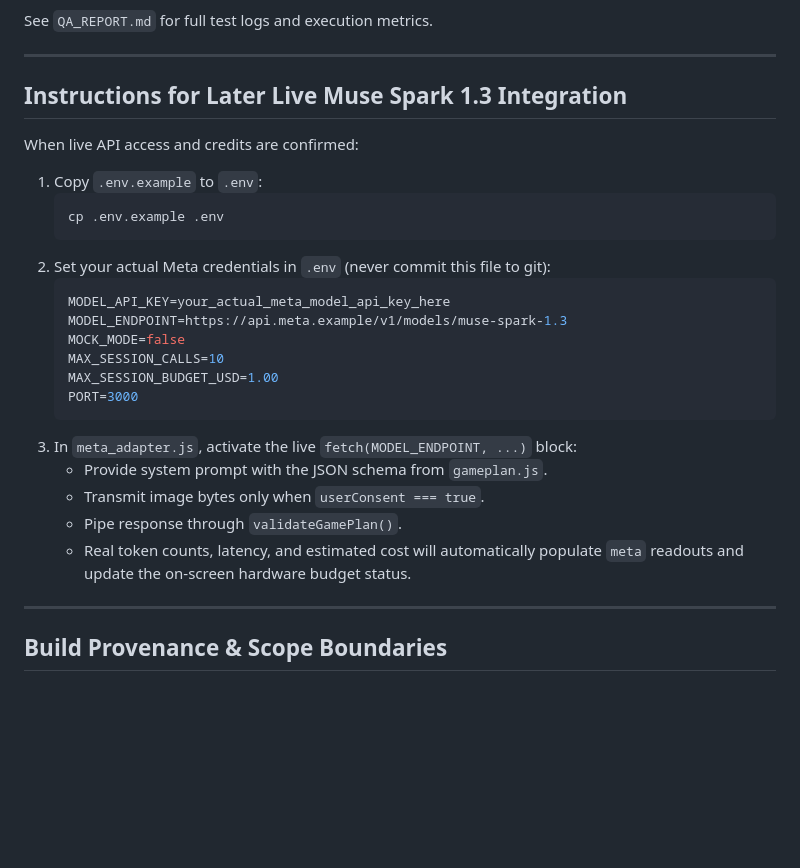
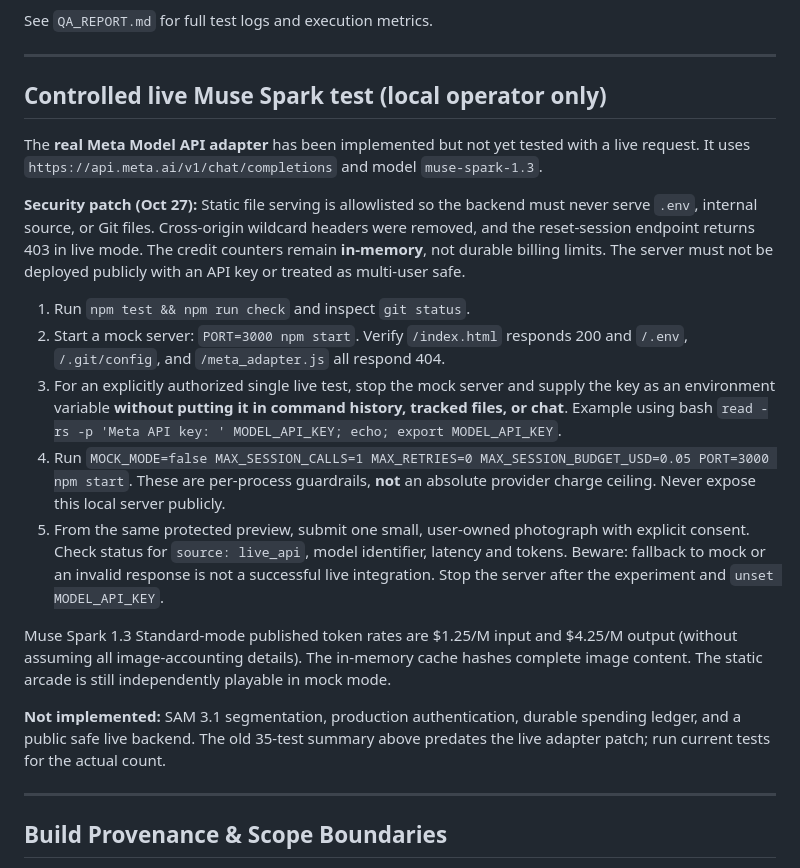
Before and after one commit to mataindustries/thing-mania, a Markdown page: README.md, the part around the change. Drawn GitHub-style; blank space fills up the shorter version.

Commit message:
docs: document secured mock preview and one-request live Muse trial

````diff
--- a/README.md
+++ b/README.md
@@ -103,28 +103,21 @@ See `QA_REPORT.md` for full test logs and execution metrics.
 
 ---
 
-## Instructions for Later Live Muse Spark 1.3 Integration
+## Controlled live Muse Spark test (local operator only)
 
-When live API access and credits are confirmed:
+The **real Meta Model API adapter** has been implemented but not yet tested with a live request. It uses `https://api.meta.ai/v1/chat/completions` and model `muse-spark-1.3`.
 
-1. Copy `.env.example` to `.env`:
-   ```bash
-   cp .env.example .env
-   ```
-2. Set your actual Meta credentials in `.env` (never commit this file to git):
-   ```env
-   MODEL_API_KEY=your_actual_meta_model_api_key_here
-   MODEL_ENDPOINT=https://api.meta.example/v1/models/muse-spark-1.3
-   MOCK_MODE=false
-   MAX_SESSION_CALLS=10
-   MAX_SESSION_BUDGET_USD=1.00
-   PORT=3000
-   ```
-3. In `meta_adapter.js`, activate the live `fetch(MODEL_ENDPOINT, ...)` block:
-   - Provide system prompt with the JSON schema from `gameplan.js`.
-   - Transmit image bytes only when `userConsent === true`.
-   - Pipe response through `validateGamePlan()`.
-   - Real token counts, latency, and estimated cost will automatically populate `meta` readouts and update the on-screen hardware budget status.
+**Security patch (Oct 27):** Static file serving is allowlisted so the backend must never serve `.env`, internal source, or Git files. Cross-origin wildcard headers were removed, and the reset-session endpoint returns 403 in live mode. The credit counters remain **in-memory**, not durable billing limits. The server must not be deployed publicly with an API key or treated as multi-user safe.
+
+1. Run `npm test && npm run check` and inspect `git status`.
+2. Start a mock server: `PORT=3000 npm start`. Verify `/index.html` responds 200 and `/.env`, `/.git/config`, and `/meta_adapter.js` all respond 404.
+3. For an explicitly authorized single live test, stop the mock server and supply the key as an environment variable **without putting it in command history, tracked files, or chat**. Example using bash `read -rs -p 'Meta API key: ' MODEL_API_KEY; echo; export MODEL_API_KEY`.
+4. Run `MOCK_MODE=false MAX_SESSION_CALLS=1 MAX_RETRIES=0 MAX_SESSION_BUDGET_USD=0.05 PORT=3000 npm start`. These are per-process guardrails, **not** an absolute provider charge ceiling. Never expose this local server publicly.
+5. From the same protected preview, submit one small, user-owned photograph with explicit consent. Check status for `source: live_api`, model identifier, latency and tokens. Beware: fallback to mock or an invalid response is not a successful live integration. Stop the server after the experiment and `unset MODEL_API_KEY`.
+
+Muse Spark 1.3 Standard-mode published token rates are $1.25/M input and $4.25/M output (without assuming all image-accounting details). The in-memory cache hashes complete image content. The static arcade is still independently playable in mock mode.
+
+**Not implemented:** SAM 3.1 segmentation, production authentication, durable spending ledger, and a public safe live backend. The old 35-test summary above predates the live adapter patch; run current tests for the actual count.
 
 ---
 
````
